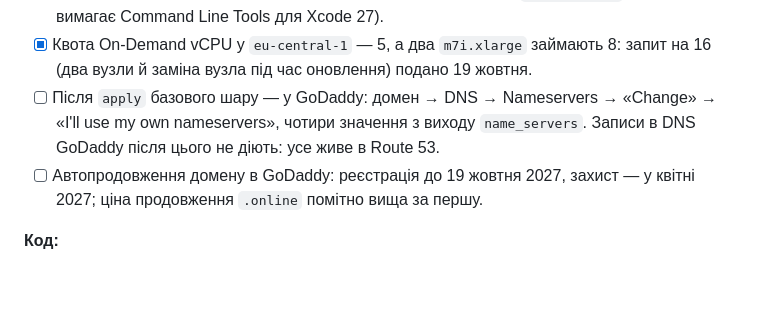
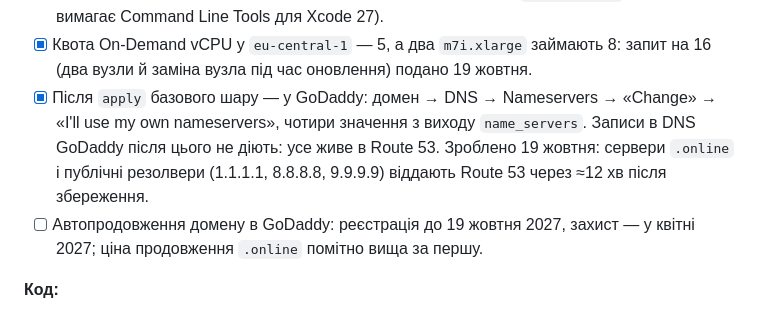
Before and after one commit to VitaliiProts/pdp-media-pipeline, a Markdown page: docs/plan/stage-5b.md, the part around the change. Rendered like a GitHub page; blank space fills up the shorter version.

Commit message:
docs(5b): domain delegated to Route 53
Co-authored-by: Cursor <cursoragent@cursor.com>

```diff
--- a/docs/plan/stage-5b.md
+++ b/docs/plan/stage-5b.md
@@ -171,9 +171,10 @@ Requests на двох вузлах (≈7.8 CPU і ≈29 ГіБ під поди)
       вимагає Command Line Tools для Xcode 27).
 - [x] Квота On-Demand vCPU у `eu-central-1` — 5, а два `m7i.xlarge` займають 8: запит на 16
       (два вузли й заміна вузла під час оновлення) подано 19 жовтня.
-- [ ] Після `apply` базового шару — у GoDaddy: домен → DNS → Nameservers → «Change» → «I'll use
+- [x] Після `apply` базового шару — у GoDaddy: домен → DNS → Nameservers → «Change» → «I'll use
       my own nameservers», чотири значення з виходу `name_servers`. Записи в DNS GoDaddy після
-      цього не діють: усе живе в Route 53.
+      цього не діють: усе живе в Route 53. Зроблено 19 жовтня: сервери `.online` і публічні
+      резолвери (1.1.1.1, 8.8.8.8, 9.9.9.9) віддають Route 53 через ≈12 хв після збереження.
 - [ ] Автопродовження домену в GoDaddy: реєстрація до 19 жовтня 2027, захист — у квітні 2027;
       ціна продовження `.online` помітно вища за першу.
 
```
